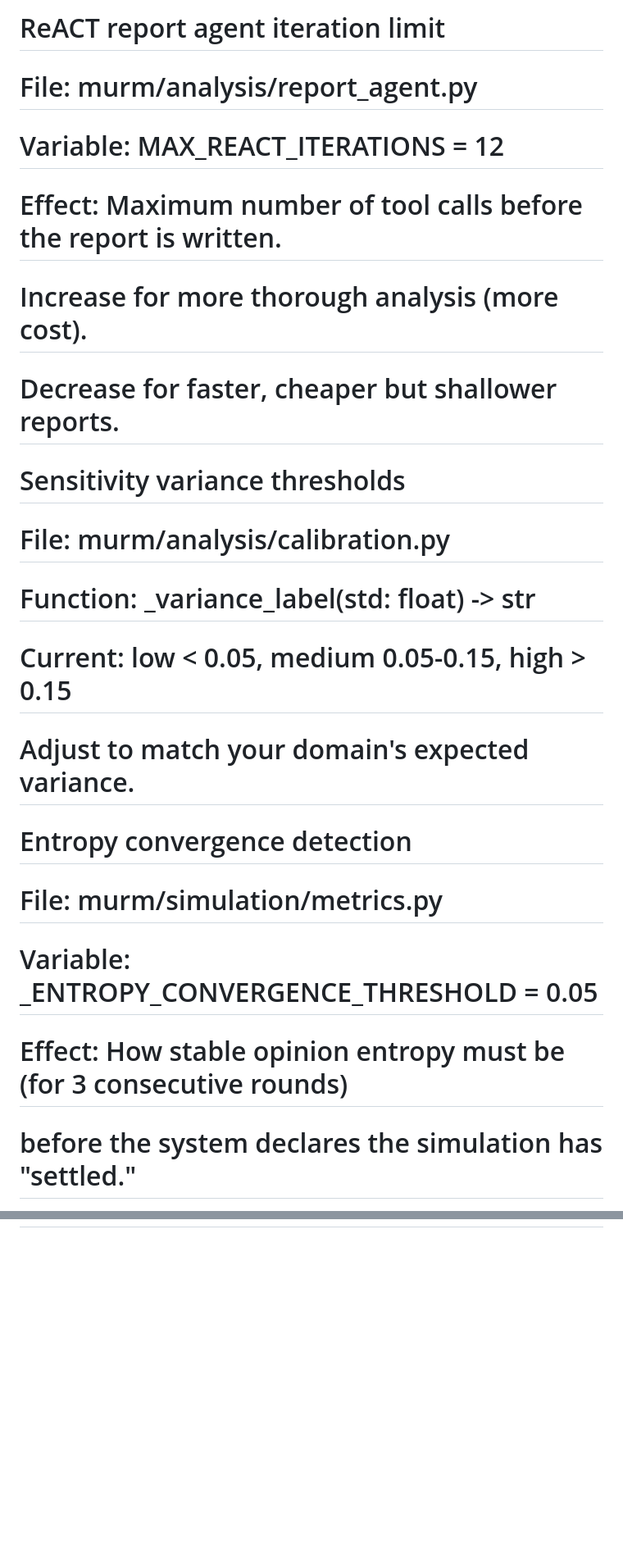
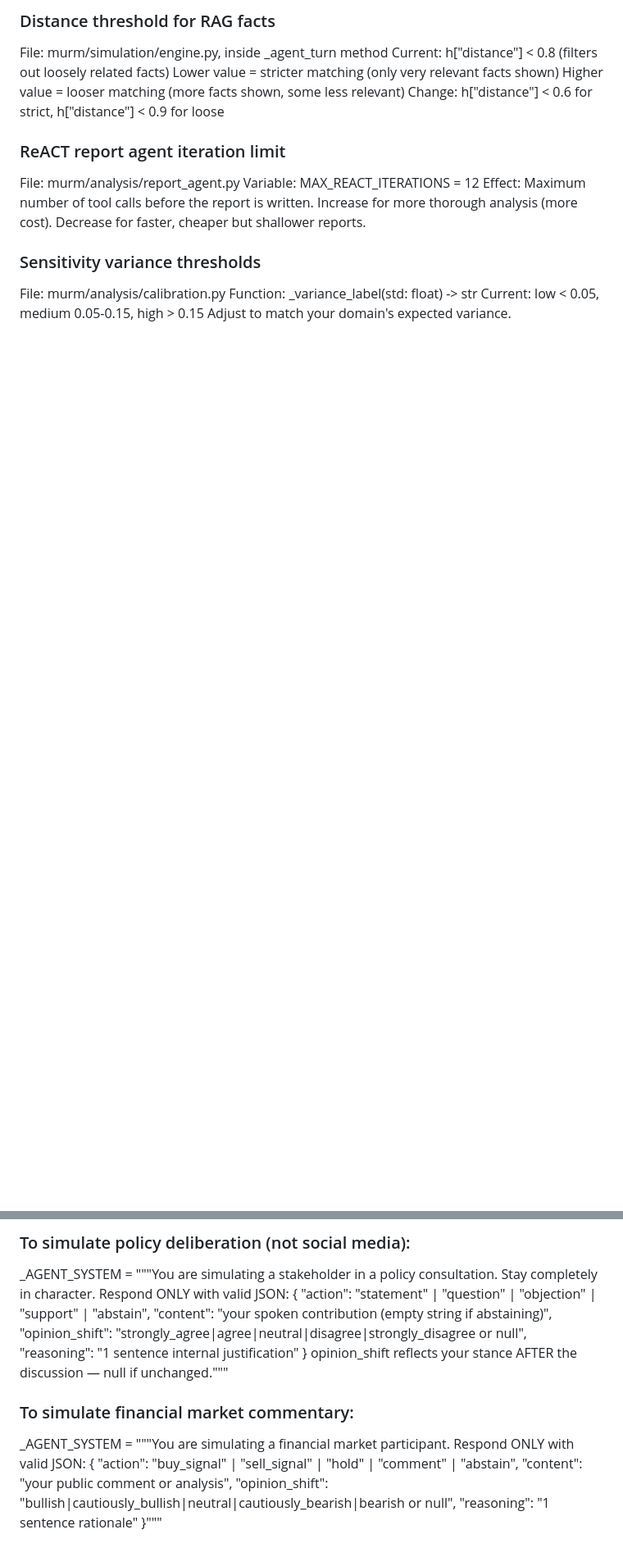
Before and after one commit to AM-2304/murm, a Markdown page: PARAMETERS.md, 2 parts joined by grey strips. Shown at 82% size. GitHub-like rendering; blank space fills up the shorter version.

Commit message:
Refactor PARAMETERS.md for clarity and structure
Updated formatting and structure of the PARAMETERS.md file for better readability and organization.

```diff
--- a/PARAMETERS.md
+++ b/PARAMETERS.md
@@ -148,20 +141,21 @@ LOG_LEVEL=INFO
 
-# ReACT report agent iteration limit
-# File: murm/analysis/report_agent.py
-# Variable: MAX_REACT_ITERATIONS = 12
-# Effect: Maximum number of tool calls before the report is written.
-#         Increase for more thorough analysis (more cost).
-#         Decrease for faster, cheaper but shallower reports.
+### Distance threshold for RAG facts
+ File: murm/simulation/engine.py, inside _agent_turn method
+ Current: h["distance"] < 0.8 (filters out loosely related facts)
+ Lower value = stricter matching (only very relevant facts shown)
+ Higher value = looser matching (more facts shown, some less relevant)
+ Change: h["distance"] < 0.6 for strict, h["distance"] < 0.9 for loose
 
-# Sensitivity variance thresholds
-# File: murm/analysis/calibration.py
-# Function: _variance_label(std: float) -> str
-# Current: low < 0.05, medium 0.05-0.15, high > 0.15
-# Adjust to match your domain's expected variance.
+### ReACT report agent iteration limit
+ File: murm/analysis/report_agent.py
+ Variable: MAX_REACT_ITERATIONS = 12
+ Effect: Maximum number of tool calls before the report is written.
+         Increase for more thorough analysis (more cost).
+         Decrease for faster, cheaper but shallower reports.
 
-# Entropy convergence detection
-# File: murm/simulation/metrics.py
-# Variable: _ENTROPY_CONVERGENCE_THRESHOLD = 0.05
-# Effect: How stable opinion entropy must be (for 3 consecutive rounds)
-#         before the system declares the simulation has "settled."
+### Sensitivity variance thresholds
+ File: murm/analysis/calibration.py
+ Function: _variance_label(std: float) -> str
+ Current: low < 0.05, medium 0.05-0.15, high > 0.15
+ Adjust to match your domain's expected variance.
 
@@ -224,0 +205,20 @@ LOG_LEVEL=INFO
+### To simulate policy deliberation (not social media):
+   _AGENT_SYSTEM = """You are simulating a stakeholder in a policy consultation.
+   Stay completely in character. Respond ONLY with valid JSON:
+   {
+     "action": "statement" | "question" | "objection" | "support" | "abstain",
+     "content": "your spoken contribution (empty string if abstaining)",
+     "opinion_shift": "strongly_agree|agree|neutral|disagree|strongly_disagree or null",
+     "reasoning": "1 sentence internal justification"
+   }
+   opinion_shift reflects your stance AFTER the discussion — null if unchanged."""
+
+### To simulate financial market commentary:
+   _AGENT_SYSTEM = """You are simulating a financial market participant.
+   Respond ONLY with valid JSON:
+   {
+     "action": "buy_signal" | "sell_signal" | "hold" | "comment" | "abstain",
+     "content": "your public comment or analysis",
+     "opinion_shift": "bullish|cautiously_bullish|neutral|cautiously_bearish|bearish or null",
+     "reasoning": "1 sentence rationale"
+   }"""
```
Also changed, not shown: other parts of PARAMETERS.md (+151 -172 lines).
